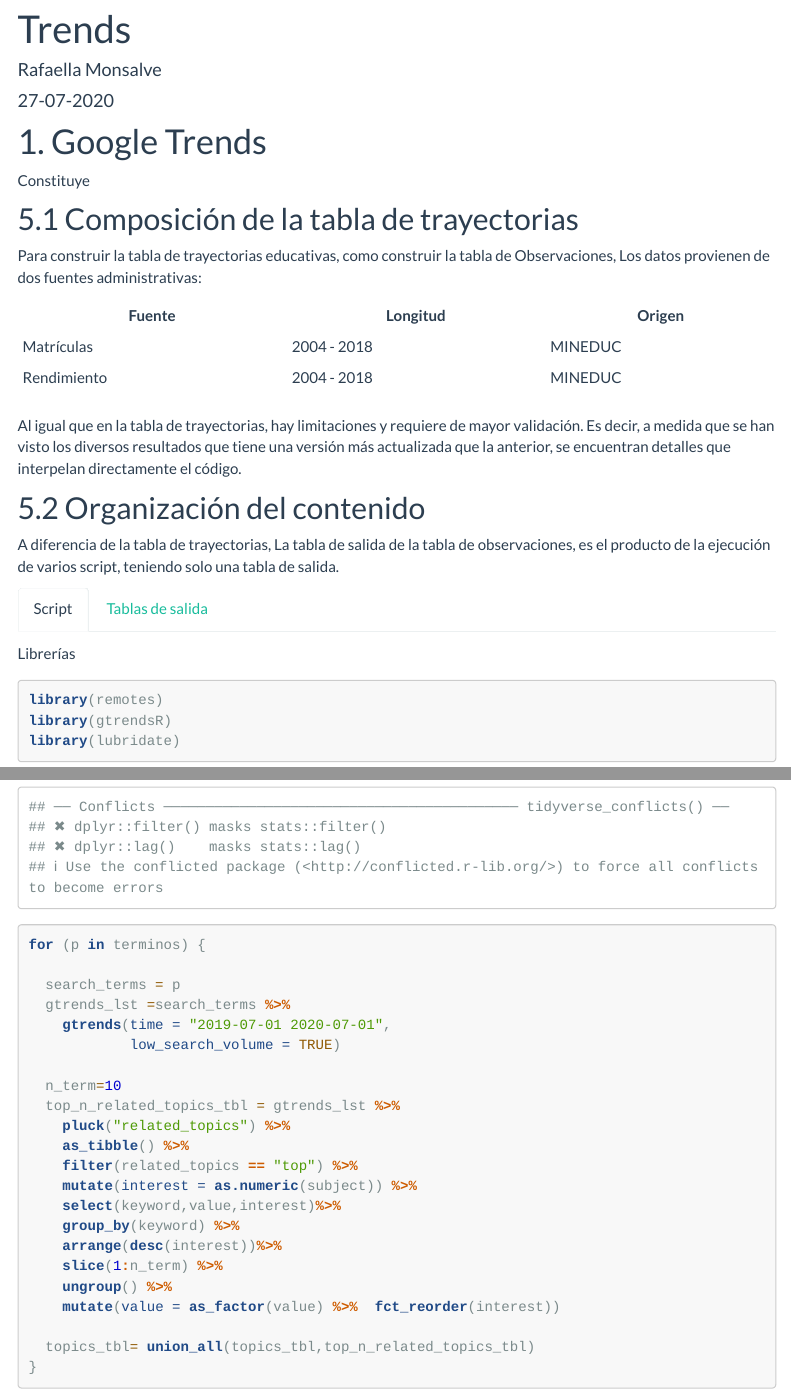
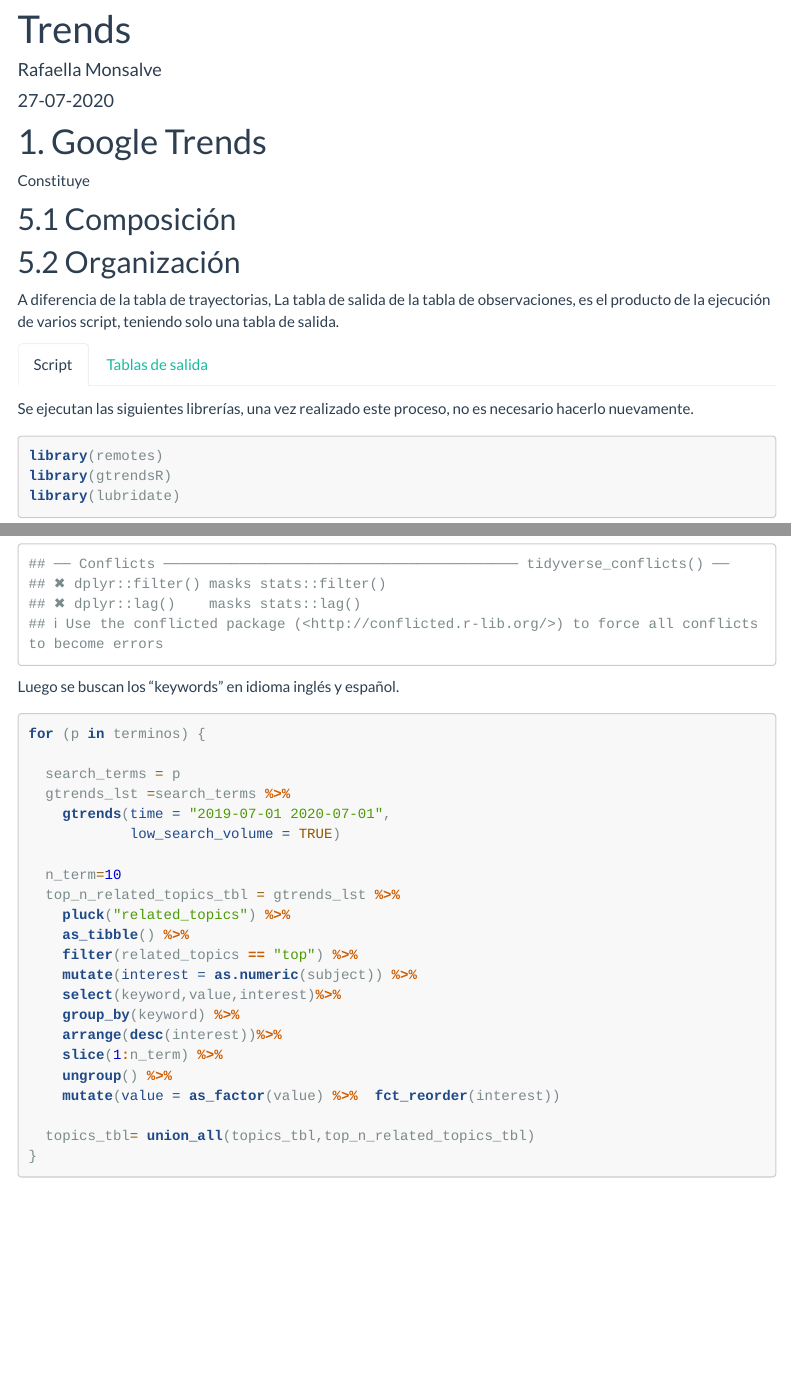
Before and after one commit to rafaella-monsalve/bid2020.github.io, an R Markdown document (webscrapping.Rmd): the page in a window 1100 px wide, from 90 px down, and a second part further down, joined at a grey line. Rendered offline with R 4.5, knitr and Pandoc, with nearby package versions; some code elsewhere in the file could not run offline; menus at the side of the page are left out.

Commit message:
arrego web

````diff
--- a/webscrapping.Rmd
+++ b/webscrapping.Rmd
@@ -24,27 +24,18 @@ knitr::opts_chunk$set(echo = TRUE)
 Constituye
 
 
-## 5.1 Composición de la tabla de trayectorias
-
-Para construir la tabla de  trayectorias educativas, como construir la tabla de Observaciones, Los datos provienen de dos fuentes administrativas:
-
-Fuente | 	Longitud	 | Origen	|
--------|-------------|--------|
-Matrículas	|2004 - 2018	|MINEDUC	|
-Rendimiento	| 2004 - 2018	| MINEDUC |
+## 5.1 Composición
 
 
-Al igual que en la tabla de trayectorias, hay limitaciones y requiere de mayor validación. Es decir, a medida que se han visto los diversos resultados que tiene una versión más actualizada que la anterior, se encuentran detalles que interpelan directamente el código.
 
-
-## 5.2 Organización del contenido {.tabset}
+## 5.2 Organización {.tabset}
 
 A diferencia de la tabla de trayectorias, La tabla de salida de la tabla de observaciones, es el producto de la ejecución de varios script, teniendo solo una tabla de salida.
 
 
 ### Script {#script}
 
-Librerías
+Se ejecutan las siguientes librerías, una vez realizado este proceso, no es necesario hacerlo nuevamente.
 
 ```{r Librerías, echo=TRUE}
 
@@ -61,7 +52,7 @@ library(tidyverse)
 
 ```
 
-
+Luego se buscan los "keywords" en idioma inglés y español.
 
 ```{r Términos, echo=FALSE}
 terminos=c("Ciberacoso","Ciberbullying","Cyberbullying",
````
Also changed, not shown: about.Rmd (+1 -1 lines).
